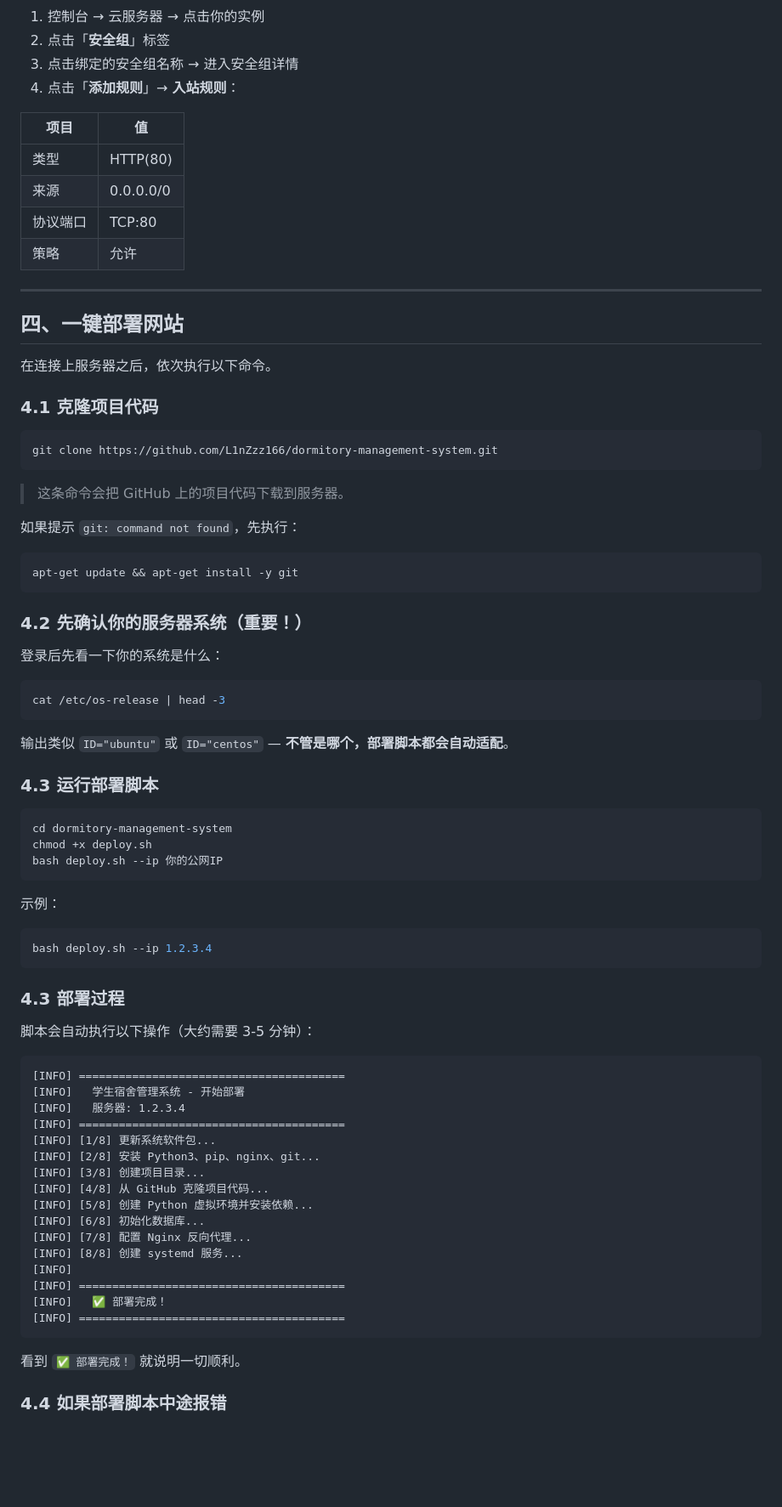
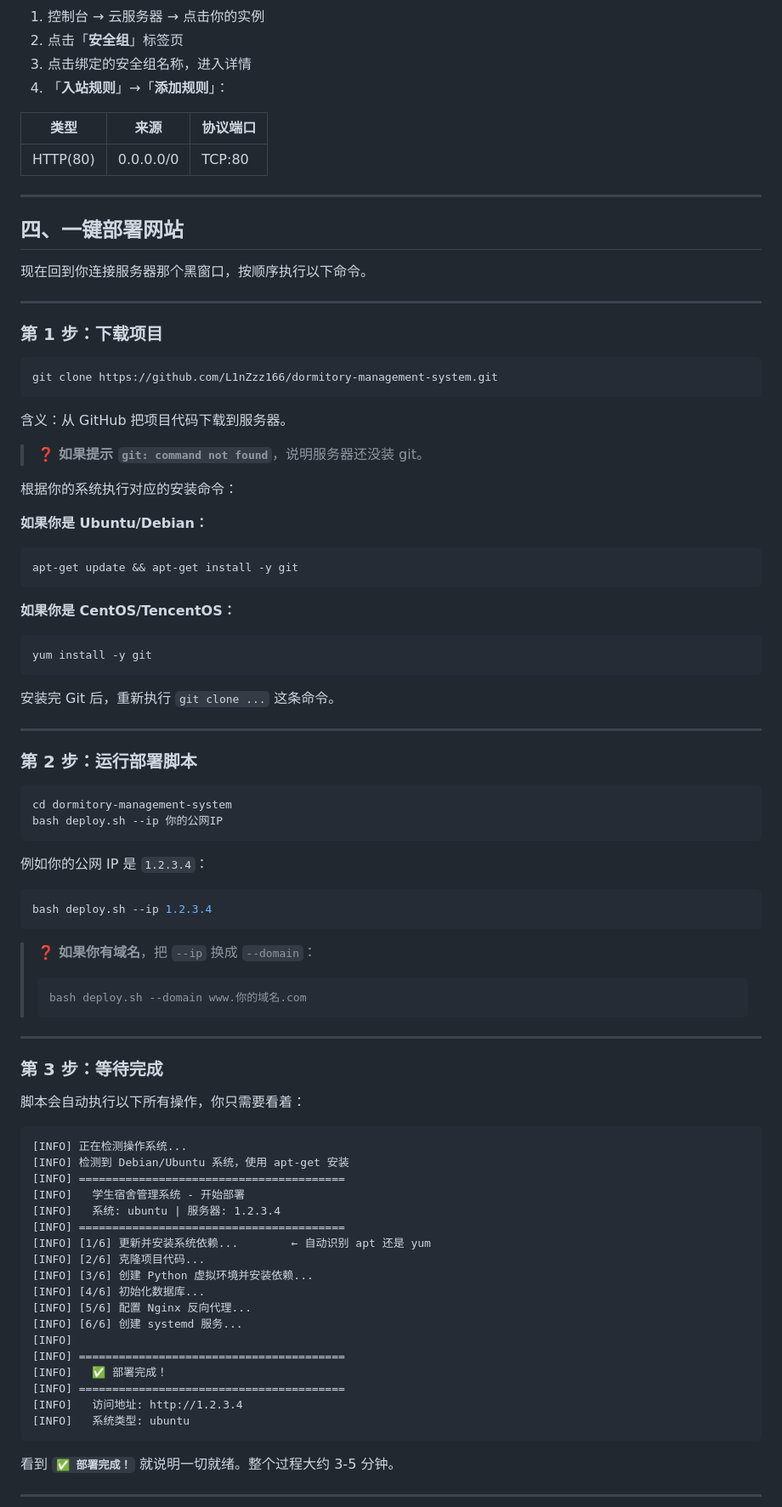
Before and after one commit to L1nZzz166/dormitory-management-system, a Markdown page: DEPLOY.md, the part around one of its changes. Shown at 85% size. GitHub-like rendering; blank space fills up the shorter version.

````diff
--- a/DEPLOY.md
+++ b/DEPLOY.md
@@ -163,82 +166,92 @@ root@VM-xxxxx:~#
 
 1. 控制台 → 云服务器 → 点击你的实例
-2. 点击「**安全组**」标签
-3. 点击绑定的安全组名称 → 进入安全组详情
-4. 点击「**添加规则**」→ **入站规则**：
+2. 点击「**安全组**」标签页
+3. 点击绑定的安全组名称，进入详情
+4. 「**入站规则**」→「**添加规则**」：
 
-| 项目 | 值 |
-|------|-----|
-| 类型 | HTTP(80) |
-| 来源 | 0.0.0.0/0 |
-| 协议端口 | TCP:80 |
-| 策略 | 允许 |
+| 类型 | 来源 | 协议端口 |
+|------|------|----------|
+| HTTP(80) | 0.0.0.0/0 | TCP:80 |
 
 ---
 
 ## 四、一键部署网站
 
-在连接上服务器之后，依次执行以下命令。
+现在回到你连接服务器那个黑窗口，按顺序执行以下命令。
 
-### 4.1 克隆项目代码
+---
+
+### 第 1 步：下载项目
 
 ```bash
 git clone https://github.com/L1nZzz166/dormitory-management-system.git
 ```
 
-> 这条命令会把 GitHub 上的项目代码下载到服务器。
+含义：从 GitHub 把项目代码下载到服务器。
 
-如果提示 `git: command not found`，先执行：
+> ❓ **如果提示 `git: command not found`**，说明服务器还没装 git。
+
+根据你的系统执行对应的安装命令：
+
+**如果你是 Ubuntu/Debian：**
 ```bash
 apt-get update && apt-get install -y git
 ```
 
-### 4.2 先确认你的服务器系统（重要！）
-
-登录后先看一下你的系统是什么：
-
+**如果你是 CentOS/TencentOS：**
 ```bash
-cat /etc/os-release | head -3
+yum install -y git
 ```
 
-输出类似 `ID="ubuntu"` 或 `ID="centos"` — **不管是哪个，部署脚本都会自动适配**。
+安装完 Git 后，重新执行 `git clone ...` 这条命令。
 
-### 4.3 运行部署脚本
+---
+
+### 第 2 步：运行部署脚本
 
 ```bash
 cd dormitory-management-system
-chmod +x deploy.sh
 bash deploy.sh --ip 你的公网IP
 ```
 
-示例：
+例如你的公网 IP 是 `1.2.3.4`：
 ```bash
 bash deploy.sh --ip 1.2.3.4
 ```
 
-### 4.3 部署过程
+> ❓ **如果你有域名**，把 `--ip` 换成 `--domain`：
+> ```bash
+> bash deploy.sh --domain www.你的域名.com
+> ```
 
-脚本会自动执行以下操作（大约需要 3-5 分钟）：
+---
+
+### 第 3 步：等待完成
+
+脚本会自动执行以下所有操作，你只需要看着：
 
 ```
+[INFO] 正在检测操作系统...
+[INFO] 检测到 Debian/Ubuntu 系统，使用 apt-get 安装
 [INFO] ========================================
 [INFO]   学生宿舍管理系统 - 开始部署
-[INFO]   服务器: 1.2.3.4
+[INFO]   系统: ubuntu | 服务器: 1.2.3.4
 [INFO] ========================================
-[INFO] [1/8] 更新系统软件包...
-[INFO] [2/8] 安装 Python3、pip、nginx、git...
-[INFO] [3/8] 创建项目目录...
-[INFO] [4/8] 从 GitHub 克隆项目代码...
-[INFO] [5/8] 创建 Python 虚拟环境并安装依赖...
-[INFO] [6/8] 初始化数据库...
-[INFO] [7/8] 配置 Nginx 反向代理...
-[INFO] [8/8] 创建 systemd 服务...
+[INFO] [1/6] 更新并安装系统依赖...        ← 自动识别 apt 还是 yum
+[INFO] [2/6] 克隆项目代码...
+[INFO] [3/6] 创建 Python 虚拟环境并安装依赖...
+[INFO] [4/6] 初始化数据库...
+[INFO] [5/6] 配置 Nginx 反向代理...
+[INFO] [6/6] 创建 systemd 服务...
 [INFO]
 [INFO] ========================================
 [INFO]   ✅ 部署完成！
 [INFO] ========================================
+[INFO]   访问地址: http://1.2.3.4
+[INFO]   系统类型: ubuntu
 ```
 
-看到 `✅ 部署完成！` 就说明一切顺利。
+看到 **`✅ 部署完成！`** 就说明一切就绪。整个过程大约 3-5 分钟。
 
-### 4.4 如果部署脚本中途报错
+---
 
````
Also changed, not shown: other parts of DEPLOY.md (+214 -142 lines).
